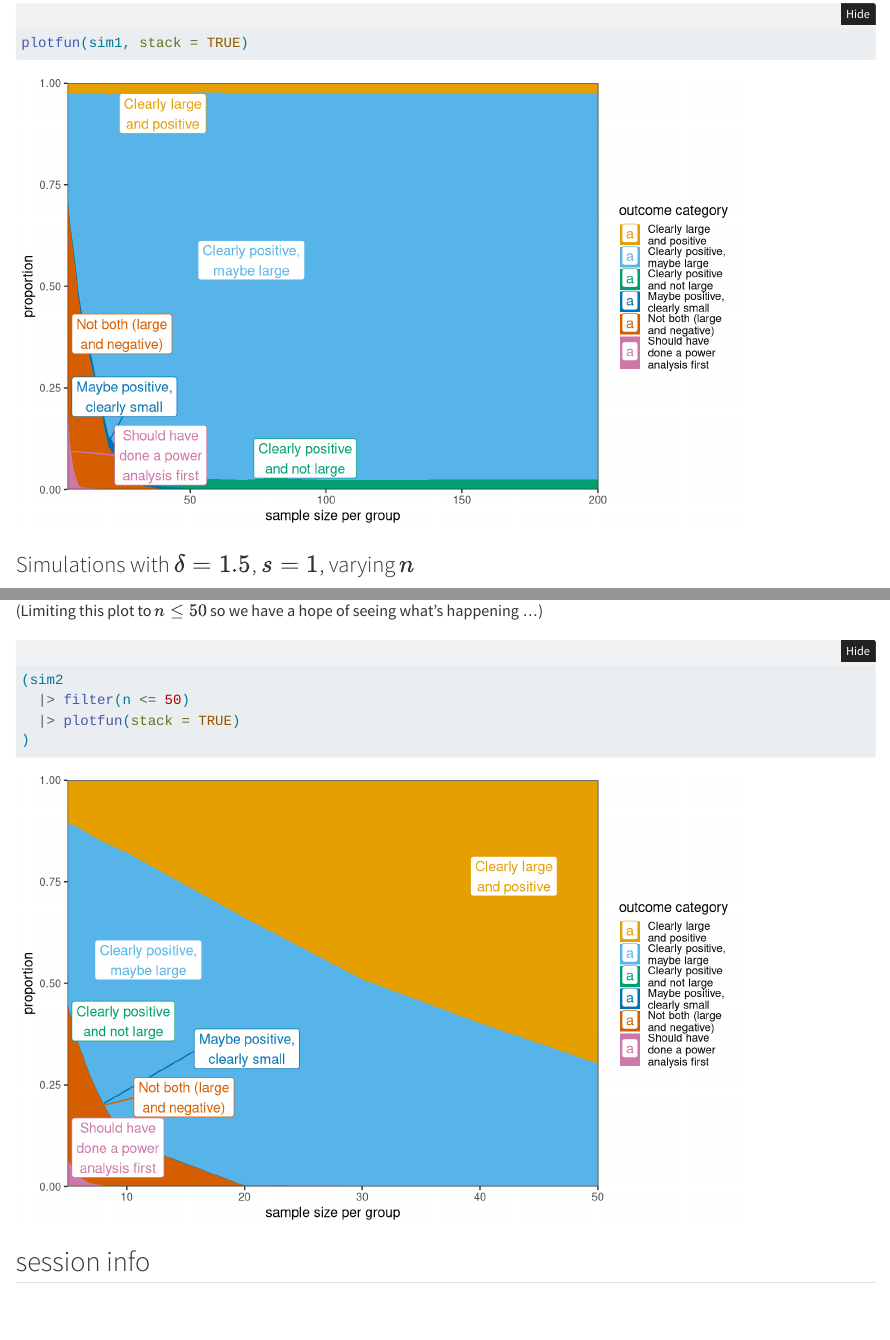
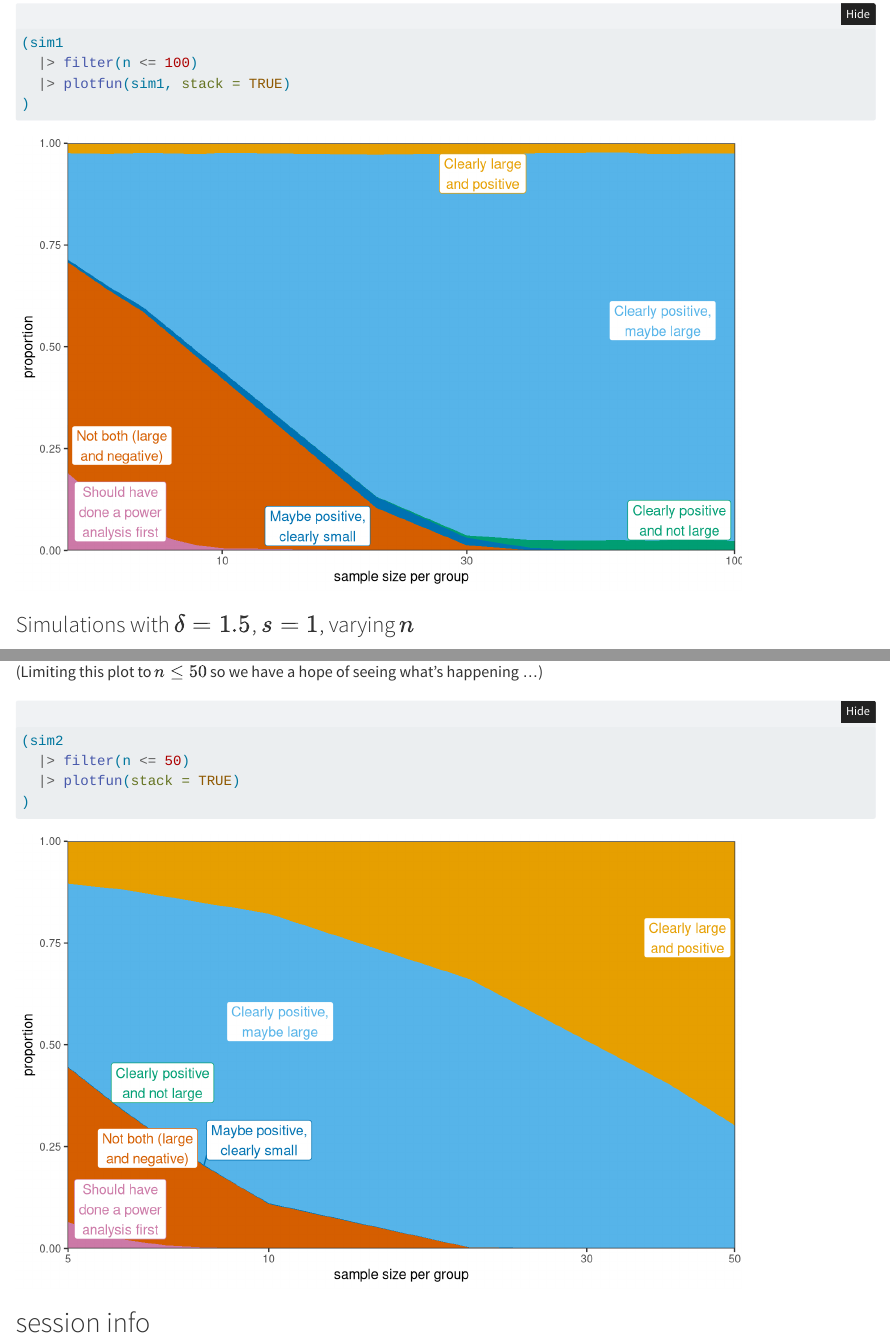
Before and after one commit to bbolker/powertargets, a Quarto document (powertargets.qmd): the page in a window 1100 px wide, from 3740 px down, and a second part further down, joined at a grey line. Rendered offline with R 4.5, knitr and Pandoc in place of Quarto, with nearby package versions; folded parts are opened; some code elsewhere in the file could not run offline.

Commit message:
tweaking stacked plots

````diff
--- a/powertargets.qmd
+++ b/powertargets.qmd
@@ -121,7 +121,10 @@ plotfun(sim1)
 Alternatively:
 
 ```{r sim1-plot-stack, fig.width = 8, message = FALSE}
-plotfun(sim1, stack = TRUE)
+(sim1
+  |> filter(n <= 100)
+  |> plotfun(sim1, stack = TRUE)
+)
 ```
 
 ### Simulations with $\delta=1.5$, $s=1$, varying $n$
--- a/powertargets_funs.R
+++ b/powertargets_funs.R
@@ -155,7 +155,7 @@ plotfun <- function(x, expand = 0.05, stack = FALSE) {
     gg1 <- suppressMessages(
       gg0 + geom_area(aes(fill = name), position = "stack",
                       colour = NA) +
-      scale_x_continuous(expand = c(0,0)) +
+      scale_x_log10(expand = c(0,0)) +
       scale_y_continuous(expand = c(0,0)) +
       out_fill_scale(x$name)
     )
@@ -168,7 +168,8 @@ plotfun <- function(x, expand = 0.05, stack = FALSE) {
           ## we want (somewhere near) the middle element
           w <- round(mean(which(ymax-ymin > (0.8*max(ymax-ymin))),
                           na.rm = TRUE))
-          data.frame(g = group[1], x = x[w], y = (ymin[w] + ymax[w])/2)
+          ## need 10^x if we use scale_x_log10
+          data.frame(g = group[1], x = 10^(x[w]), y = (ymin[w] + ymax[w])/2)
         })
       }
       dpos <- bb |>
@@ -181,7 +182,8 @@ plotfun <- function(x, expand = 0.05, stack = FALSE) {
       geom_label_repel(data = dpos,
                  mapping = aes(x, y, label = label, colour=name),
                  fill = "white") +
-      out_colour_scale(x$name)
+      out_colour_scale(x$name) +
+      theme(legend.position = "none")
   }
   ret
 }
````
Also changed, not shown: 1 other file.
